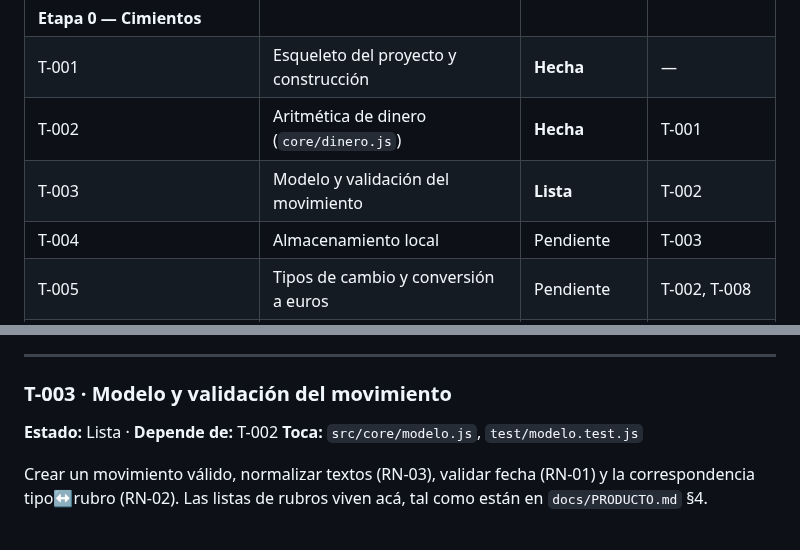
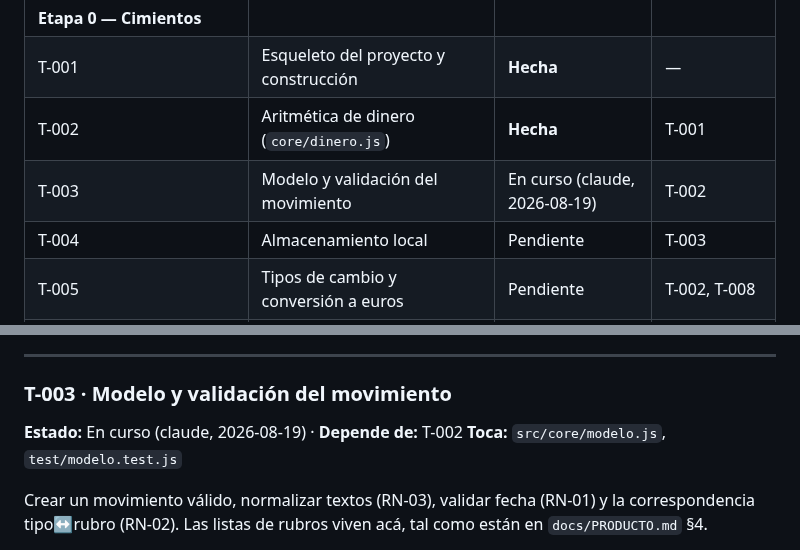
Before and after one commit to agonzalezorge/viajecor, a Markdown page: docs/PLAN.md, 2 parts joined by grey strips. Drawn GitHub-style.

Commit message:
T-003: reservar la tarea antes de empezar
Commit de reserva según docs/AGENTES.md §2: marcar la tarea En curso en el
tablero es lo que evita que otro agente tome la misma y que el trabajo de uno
pise al del otro. Va solo, y antes del código, para que la reserva sea visible
aunque la tarea todavía no tenga nada hecho.

Co-Authored-By: Claude Opus 5 <noreply@anthropic.com>
Claude-Session: https://claude.ai/code/session_01QSu5m3UssQuT8akXJ5o73f

```diff
--- a/docs/PLAN.md
+++ b/docs/PLAN.md
@@ -58,7 +58,7 @@ Sin instrucciones específicas, se aplica este orden, sin saltearse pasos:
 | **Etapa 0 — Cimientos** ||||
 | T-001 | Esqueleto del proyecto y construcción | **Hecha** | — |
 | T-002 | Aritmética de dinero (`core/dinero.js`) | **Hecha** | T-001 |
-| T-003 | Modelo y validación del movimiento | **Lista** | T-002 |
+| T-003 | Modelo y validación del movimiento | En curso (claude, 2026-08-19) | T-002 |
 | T-004 | Almacenamiento local | Pendiente | T-003 |
 | T-005 | Tipos de cambio y conversión a euros | Pendiente | T-002, T-008 |
 | T-006 | Formateo de montos y fechas | **Lista** | T-002 |
@@ -153,7 +153,7 @@ silencio. Lo encontró un test escrito para otra cosa. Ver ADR-012 y L-008.
 ---
 
 ### T-003 · Modelo y validación del movimiento
-**Estado:** Lista · **Depende de:** T-002
+**Estado:** En curso (claude, 2026-08-19) · **Depende de:** T-002
 **Toca:** `src/core/modelo.js`, `test/modelo.test.js`
 
 Crear un movimiento válido, normalizar textos (RN-03), validar fecha (RN-01) y
```
